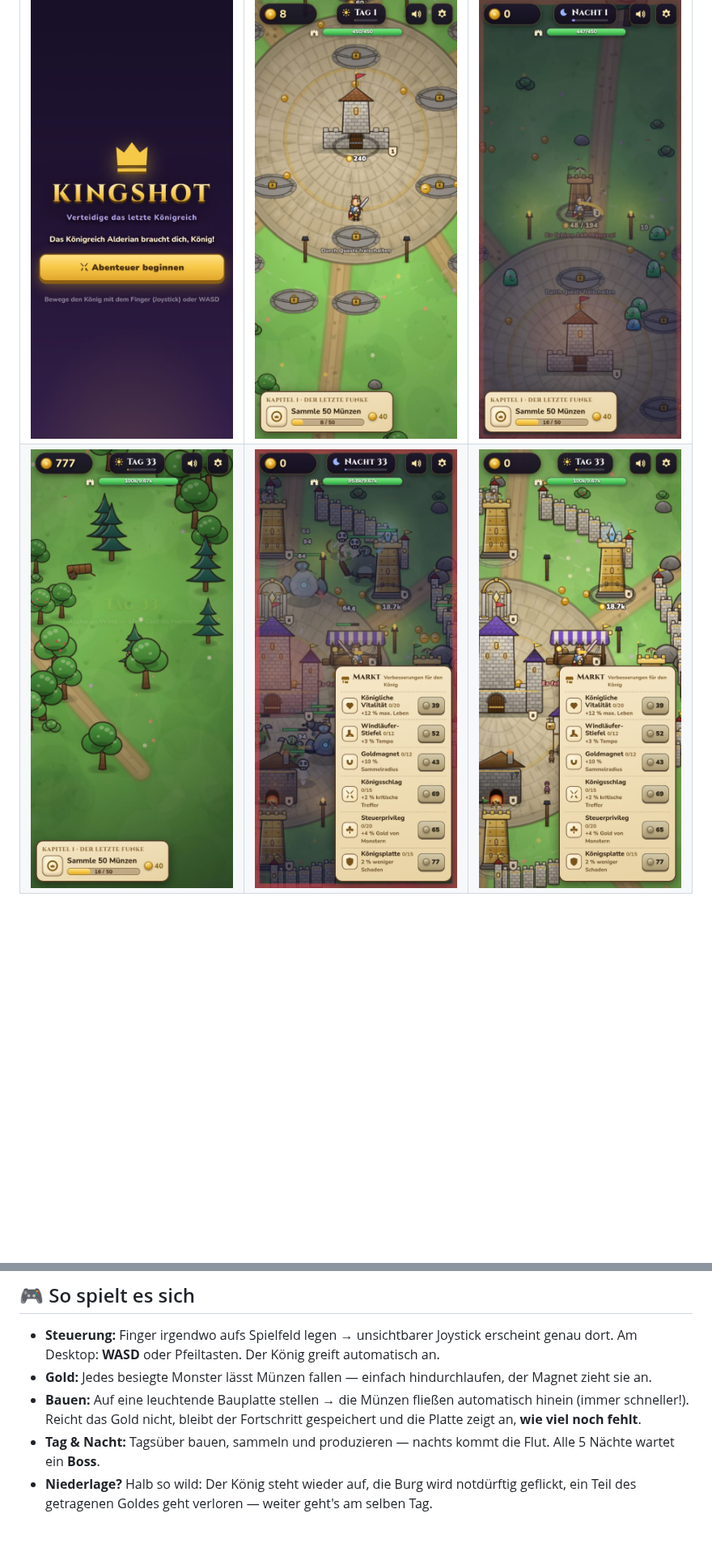
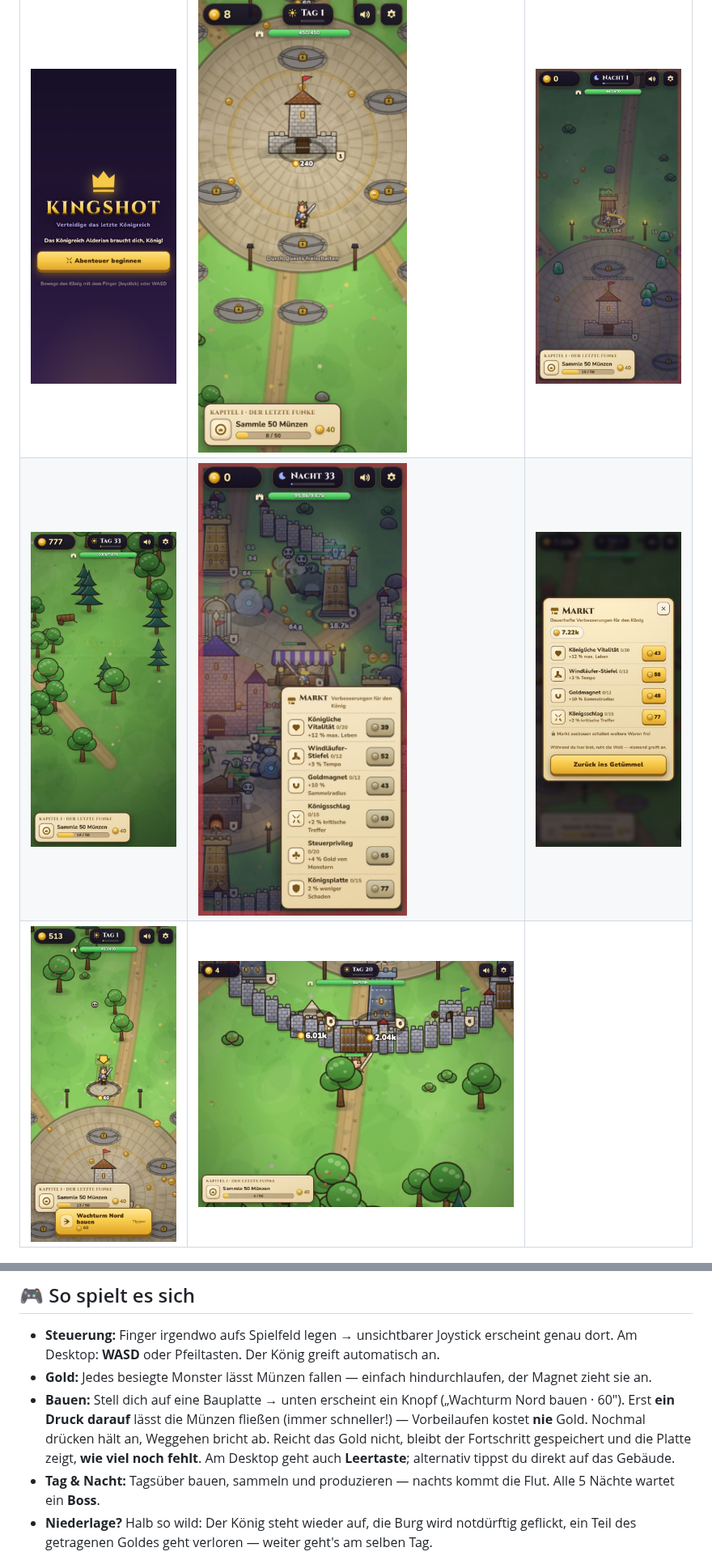
Before and after one commit to DtheGCoder/Kingshot, a Markdown page: README.md, 2 parts joined by grey strips. Shown at 81% size. Rendered like a GitHub page; pictures changed too: docs/screenshots/bauen.jpg (added), docs/screenshots/markt.jpg, docs/screenshots/tore.jpg (added); blank space fills up the shorter version.

Commit message:
Doku: neue Baumechanik, Stadttore und aktuelle Screenshots
Co-Authored-By: Claude <noreply@anthropic.com>
Claude-Session: https://claude.ai/code/session_01AgnXXhNdpeKxzSGXkkYM84

```diff
--- a/README.md
+++ b/README.md
@@ -12,6 +12,7 @@ Läuft auf jedem Handy und Desktop-Browser, direkt von deinem eigenen nginx-Serv
 |---|---|---|
 | ![Titel](docs/screenshots/titel.jpg) | ![Start](docs/screenshots/start.jpg) | ![Nachtkampf](docs/screenshots/nacht-kampf.jpg) |
 | ![Königreich](docs/screenshots/koenigreich.jpg) | ![Belagerung](docs/screenshots/belagerung.jpg) | ![Markt](docs/screenshots/markt.jpg) |
+| ![Bauen bestätigen](docs/screenshots/bauen.jpg) | ![Stadttore](docs/screenshots/tore.jpg) | |
 
 ![Desktop](docs/screenshots/desktop.jpg)
 
@@ -135,9 +136,12 @@ tail -f /var/log/kingshot-update.log     # was ist passiert?
   genau dort. Am Desktop: **WASD** oder Pfeiltasten. Der König greift automatisch an.
 - **Gold:** Jedes besiegte Monster lässt Münzen fallen — einfach hindurchlaufen,
   der Magnet zieht sie an.
-- **Bauen:** Auf eine leuchtende Bauplatte stellen → die Münzen fließen automatisch
-  hinein (immer schneller!). Reicht das Gold nicht, bleibt der Fortschritt gespeichert
-  und die Platte zeigt an, **wie viel noch fehlt**.
+- **Bauen:** Stell dich auf eine Bauplatte → unten erscheint ein Knopf
+  („Wachturm Nord bauen · 60"). Erst **ein Druck darauf** lässt die Münzen fließen
+  (immer schneller!) — Vorbeilaufen kostet **nie** Gold. Nochmal drücken hält an,
+  Weggehen bricht ab. Reicht das Gold nicht, bleibt der Fortschritt gespeichert
+  und die Platte zeigt, **wie viel noch fehlt**. Am Desktop geht auch **Leertaste**;
+  alternativ tippst du direkt auf das Gebäude.
 - **Tag & Nacht:** Tagsüber bauen, sammeln und produzieren — nachts kommt die Flut.
   Alle 5 Nächte wartet ein **Boss**.
 - **Niederlage?** Halb so wild: Der König steht wieder auf, die Burg wird notdürftig
```
Also changed, not shown: other parts of README.md (+3 -2 lines).
